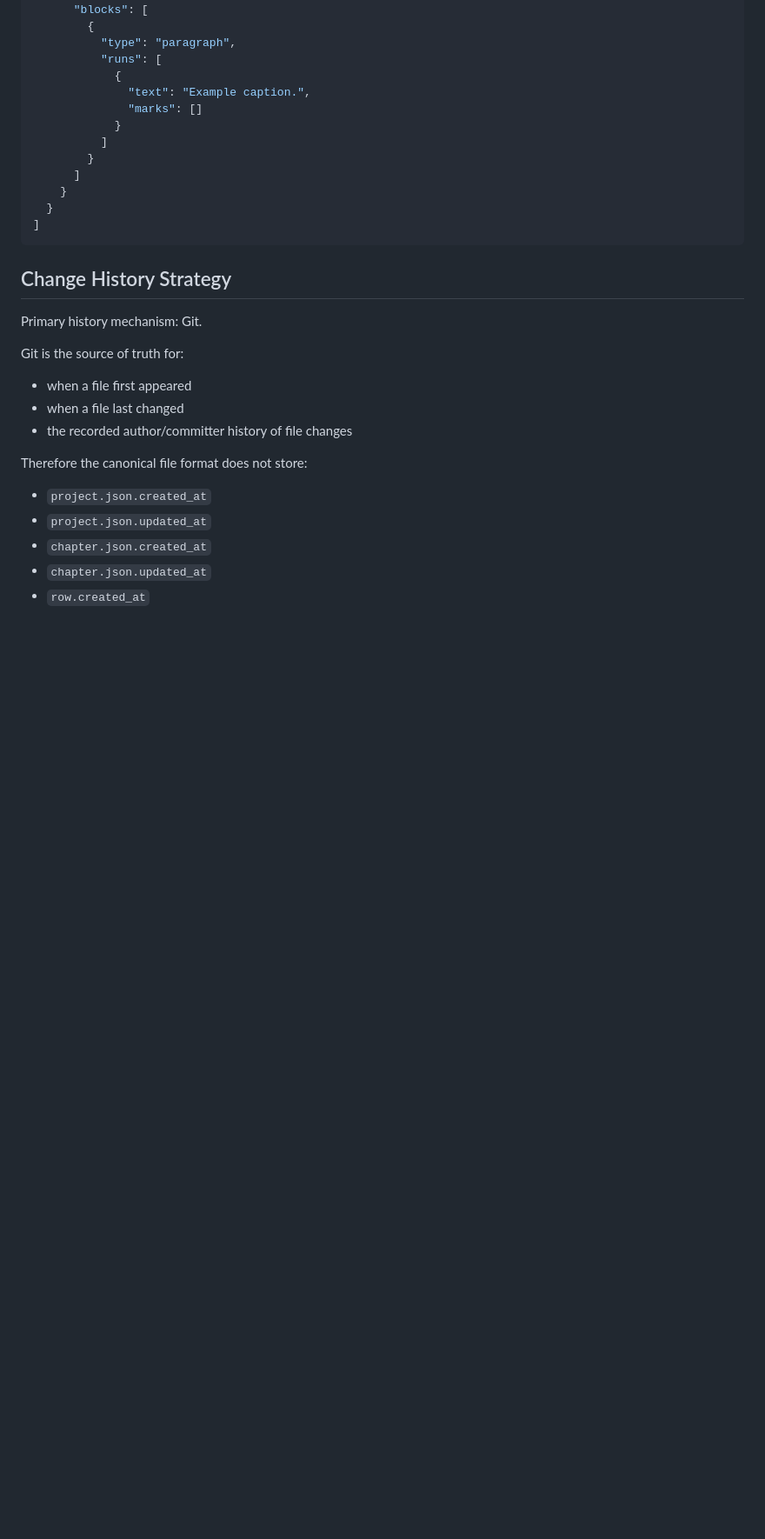
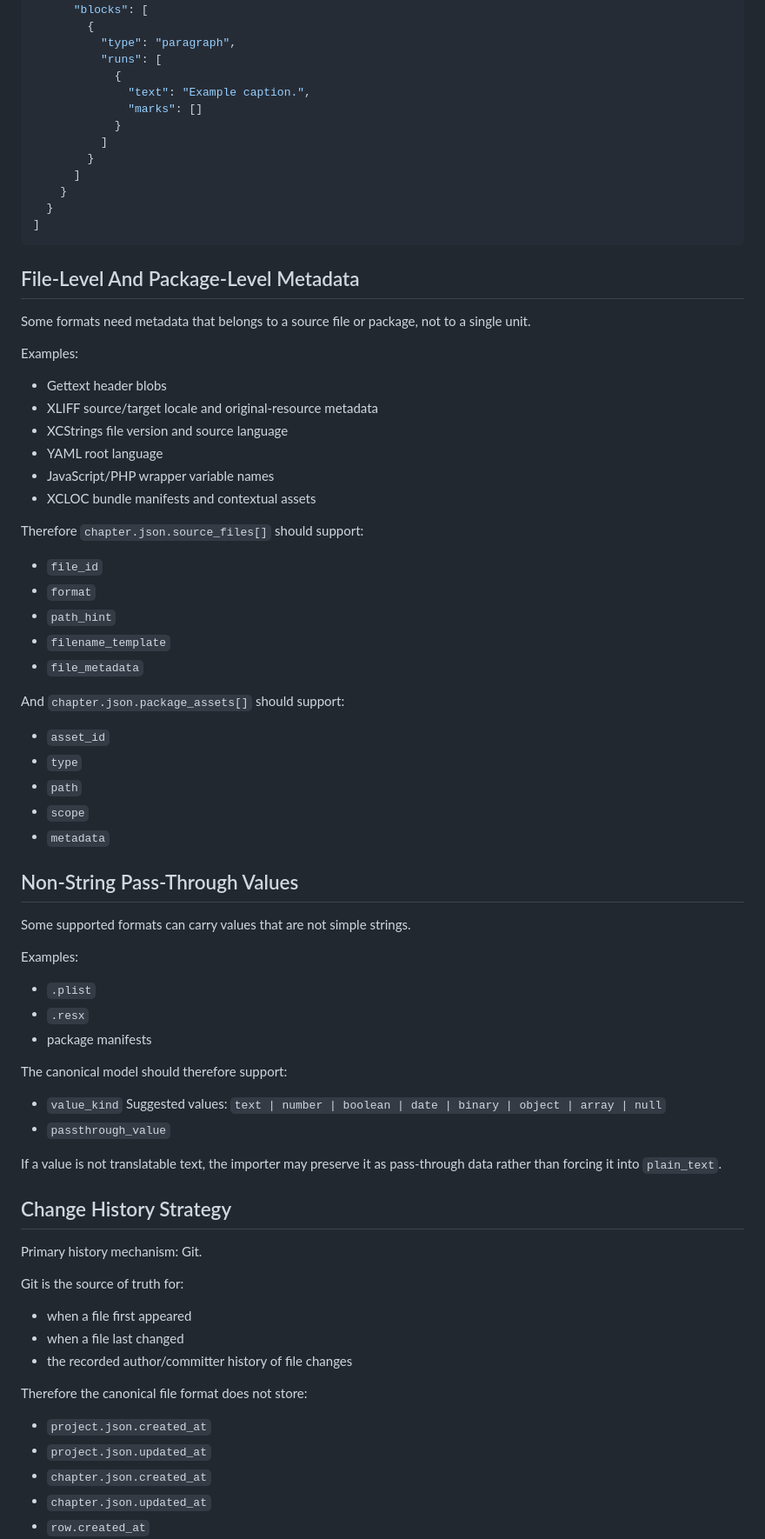
Before and after one commit to gnosistms/Gnosis-TMS-tauri-app, a Markdown page: PROJECT_STORAGE_SPEC.md, the part around one of its changes. Shown at 87% size. Rendered like a GitHub page; blank space fills up the shorter version.

Commit message:
update file storage spec

````diff
--- a/PROJECT_STORAGE_SPEC.md
+++ b/PROJECT_STORAGE_SPEC.md
@@ -721,6 +808,54 @@ Example:
   }
 ]
 ```
+
+## File-Level And Package-Level Metadata
+
+Some formats need metadata that belongs to a source file or package, not to a single unit.
+
+Examples:
+
+- Gettext header blobs
+- XLIFF source/target locale and original-resource metadata
+- XCStrings file version and source language
+- YAML root language
+- JavaScript/PHP wrapper variable names
+- XCLOC bundle manifests and contextual assets
+
+Therefore `chapter.json.source_files[]` should support:
+
+- `file_id`
+- `format`
+- `path_hint`
+- `filename_template`
+- `file_metadata`
+
+And `chapter.json.package_assets[]` should support:
+
+- `asset_id`
+- `type`
+- `path`
+- `scope`
+- `metadata`
+
+## Non-String Pass-Through Values
+
+Some supported formats can carry values that are not simple strings.
+
+Examples:
+
+- `.plist`
+- `.resx`
+- package manifests
+
+The canonical model should therefore support:
+
+- `value_kind`
+  Suggested values:
+  `text | number | boolean | date | binary | object | array | null`
+- `passthrough_value`
+
+If a value is not translatable text, the importer may preserve it as pass-through data rather than forcing it into `plain_text`.
 
 ## Change History Strategy
 
````
Also changed, not shown: other parts of PROJECT_STORAGE_SPEC.md (+117 -19 lines).
